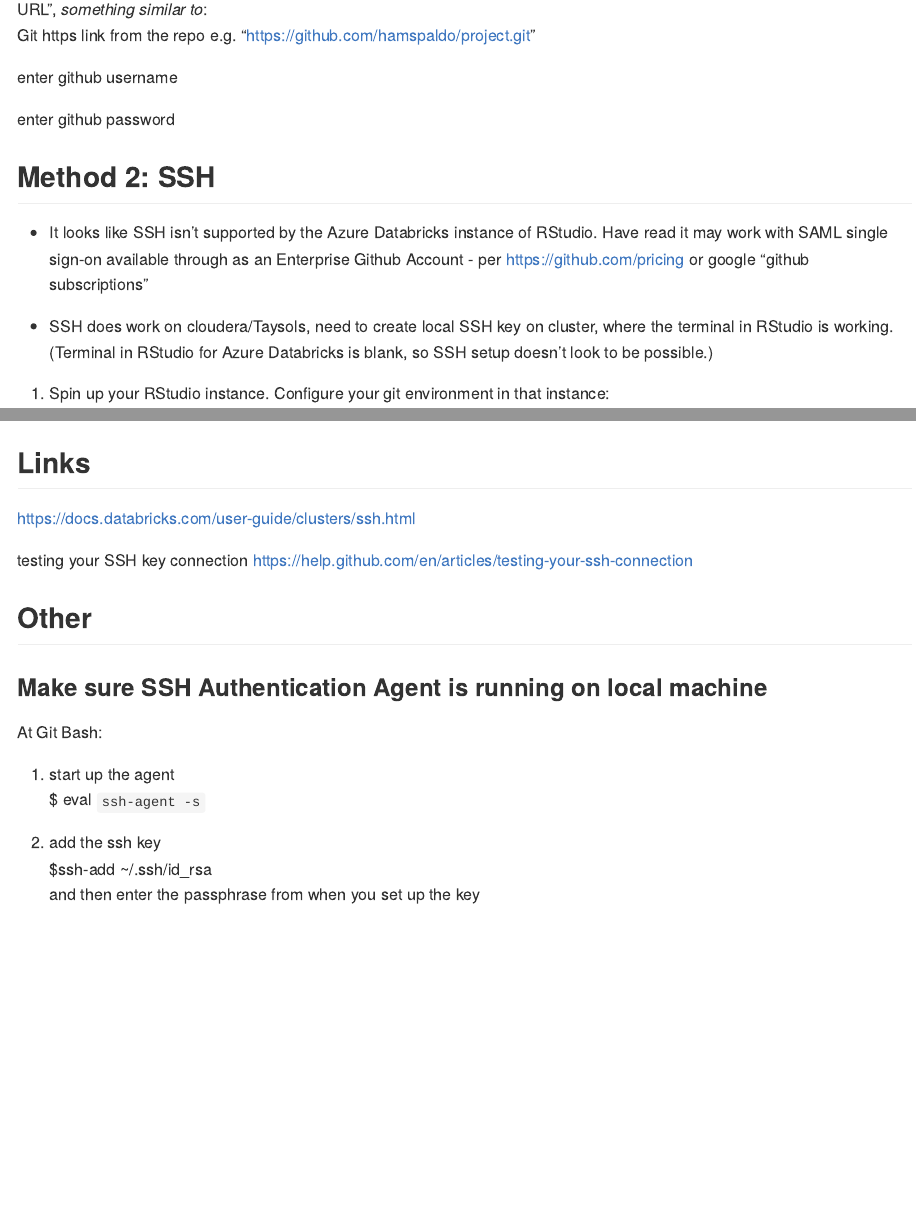
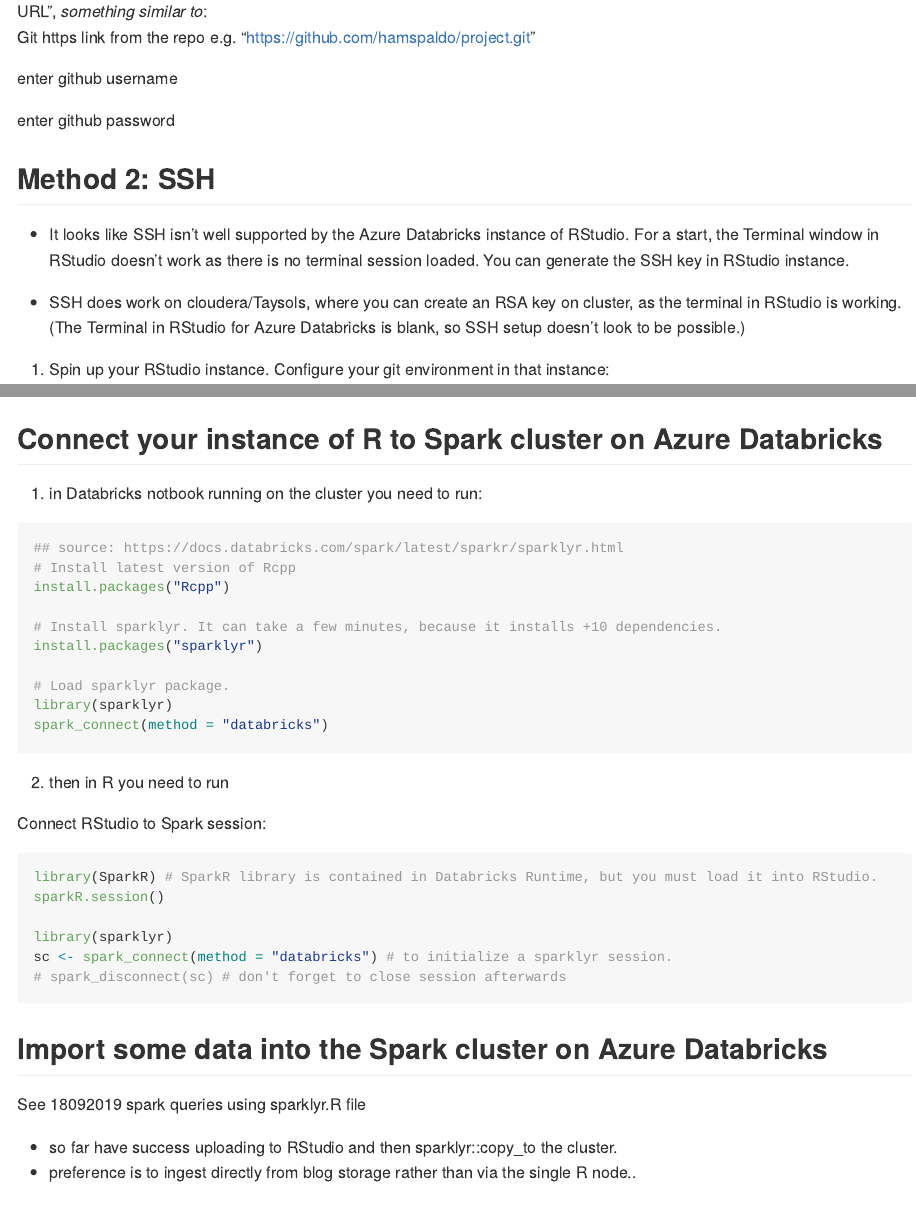
Before and after one commit to hamspaldo/GithubNotes, an R Markdown document (README.Rmd): the page in a window 1100 px wide, from 940 px down before the commit and from 990 px down after it, so that both start at the same text, and a second part further down, joined at a grey line. Rendered offline with R 4.5, knitr and Pandoc, with nearby package versions.

Commit message:
changes to README.Rmd and README.md added some notes on connection to Spark

````diff
--- a/README.Rmd
+++ b/README.Rmd
@@ -41,9 +41,9 @@
 
 ## Method 2: SSH
 
-- It looks like SSH isn't supported by the Azure Databricks instance of RStudio. Have read it may work with SAML single sign-on available through as an Enterprise Github Account - per https://github.com/pricing or google "github subscriptions"
+- It looks like SSH isn't well supported by the Azure Databricks instance of RStudio. For a start, the Terminal window in RStudio doesn't work as there is no terminal session loaded. You can generate the SSH key in RStudio instance.
 
-- SSH does work on  cloudera/Taysols, need to create local SSH key on cluster, where the terminal in RStudio is working. (Terminal in RStudio for Azure Databricks is blank, so SSH setup doesn't look to be possible.)
+- SSH does work on  cloudera/Taysols, where you can create an RSA key on cluster, as the terminal in RStudio is working. (The Terminal in RStudio for Azure Databricks is blank, so SSH setup doesn't look to be possible.)
 
 
 1. Spin up your RStudio instance.
@@ -79,3 +81,37 @@
 
 3. .....??
 
+## Connect your instance of R to Spark cluster on Azure Databricks
+
+1. in Databricks notbook running on the cluster you need to run:
+```{r eval=FALSE, include=TRUE}
+## source: https://docs.databricks.com/spark/latest/sparkr/sparklyr.html
+# Install latest version of Rcpp
+install.packages("Rcpp")
+
+# Install sparklyr. It can take a few minutes, because it installs +10 dependencies.
+install.packages("sparklyr")
+
+# Load sparklyr package.
+library(sparklyr)
+spark_connect(method = "databricks")
+```
+
+2. then in R you need to run
+
+Connect RStudio to Spark session:
+```{r eval=FALSE, include=TRUE}
+library(SparkR) # SparkR library is contained in Databricks Runtime, but you must load it into RStudio.
+sparkR.session()
+
+library(sparklyr)
+sc <- spark_connect(method = "databricks") # to initialize a sparklyr session.
+# spark_disconnect(sc) # don't forget to close session afterwards
+```
+
+## Import some data into the Spark cluster on Azure Databricks
+
+See 18092019 spark queries using sparklyr.R file
+
+- so far have success uploading to RStudio and then sparklyr::copy_to the cluster.
+- preference is to ingest directly from blog storage rather than via the single R node..
````
Also changed, not shown: README.md, README.Rmd (14 more changed lines).
